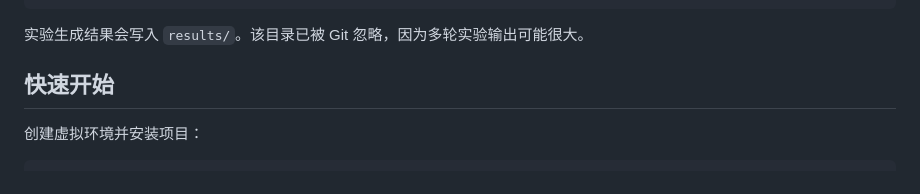
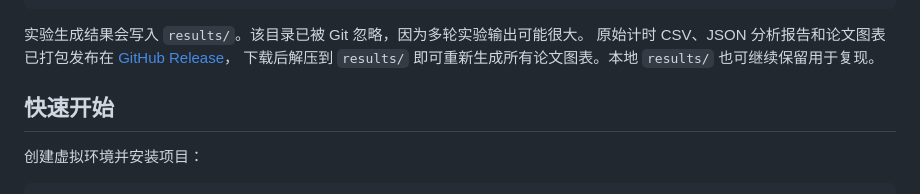
Before and after one commit to AndrewAccuracy/PostQuantum, a Markdown page: README.md, the part around one of its changes. GitHub-like rendering.

````diff
--- a/README.md
+++ b/README.md
@@ -62,6 +66,9 @@
 ```
 
 实验生成结果会写入 `results/`。该目录已被 Git 忽略，因为多轮实验输出可能很大。
+原始计时 CSV、JSON 分析报告和论文图表已打包发布在
+[GitHub Release](https://github.com/AndrewAccuracy/PostQuantum/releases)，
+下载后解压到 `results/` 即可重新生成所有论文图表。本地 `results/` 也可继续保留用于复现。
 
 ## 快速开始
 
````
Also changed, not shown: other parts of README.md (+19 -14 lines).
